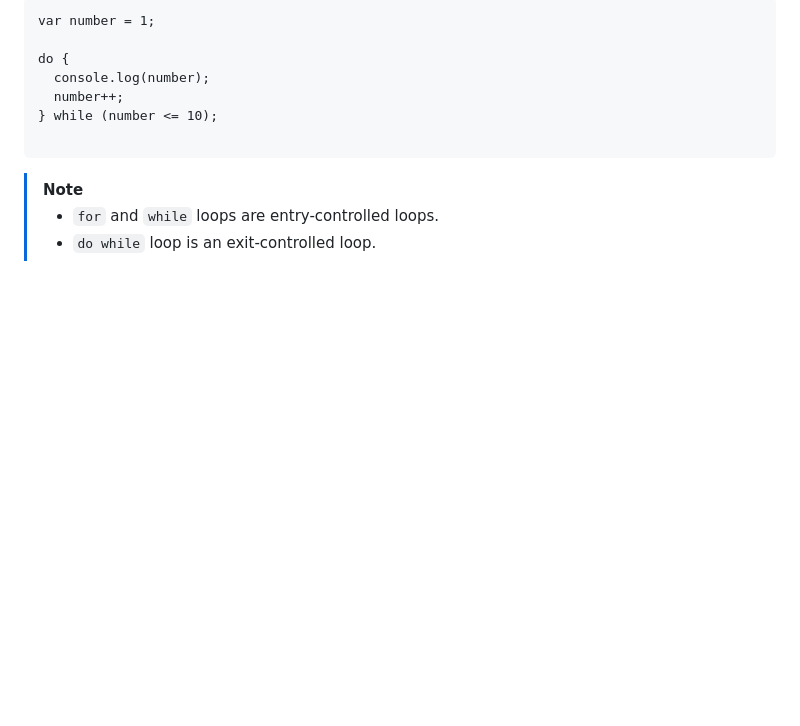
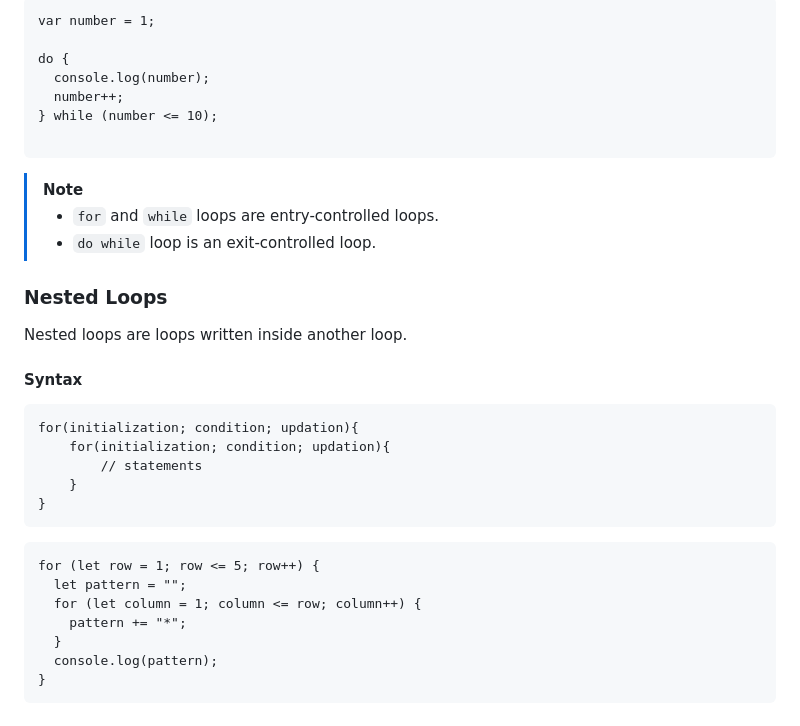
Before and after one commit to ersandeepahirwar/JS, a Markdown page: README.md, the part around the change. GitHub-like rendering; blank space fills up the shorter version.

````diff
--- a/README.md
+++ b/README.md
@@ -865,3 +865,27 @@ do {
 > [!Note]
 > - `for` and `while` loops are entry-controlled loops.
 > - `do while` loop is an exit-controlled loop.
+
+### Nested Loops
+
+Nested loops are loops written inside another loop.
+
+#### Syntax
+
+```
+for(initialization; condition; updation){
+    for(initialization; condition; updation){
+        // statements
+    }
+}
+```
+
+```
+for (let row = 1; row <= 5; row++) {
+  let pattern = "";
+  for (let column = 1; column <= row; column++) {
+    pattern += "*";
+  }
+  console.log(pattern);
+}
+```
````
